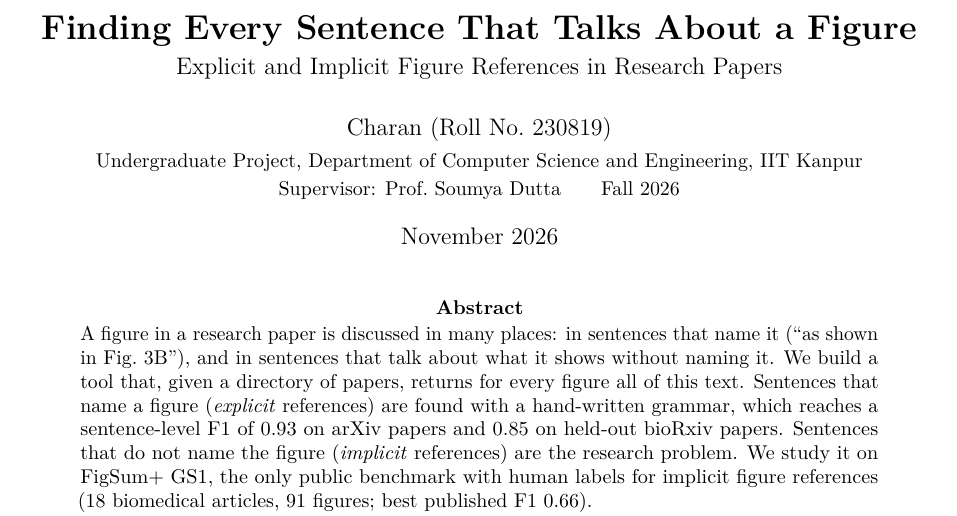
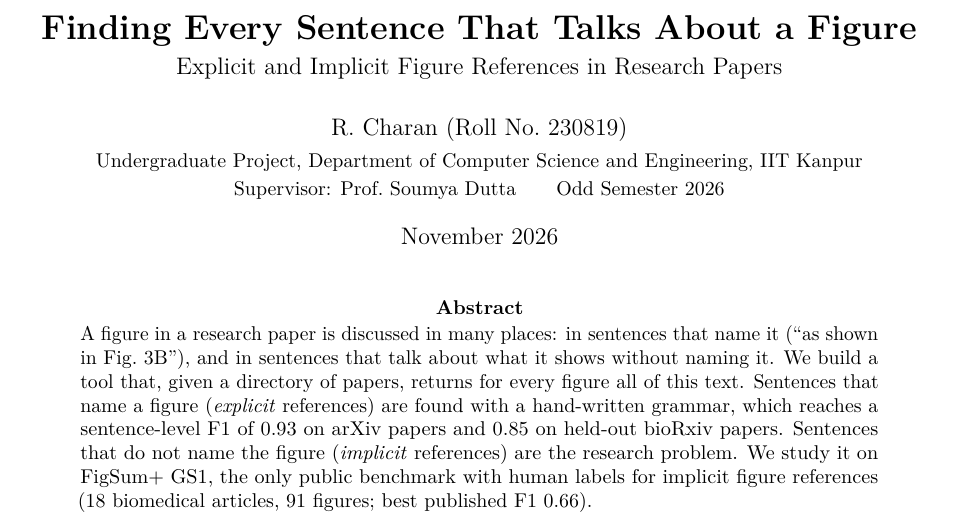
Before and after one commit to rcharan05/figrefs, a LaTeX paper (report/main.tex): part of page 1 of 24, cut so that both start at the same text. Compiled offline with pdfLaTeX.

Commit message:
Update author name and semester

```diff
--- a/report/main.tex
+++ b/report/main.tex
@@ -48,9 +48,9 @@
 
 \title{\vspace{-1.2cm}\textbf{Finding Every Sentence That Talks About a Figure}\\[4pt]
 \large Explicit and Implicit Figure References in Research Papers}
-\author{Charan (Roll No.\ 230819)\\[2pt]
+\author{R.\ Charan (Roll No.\ 230819)\\[2pt]
 \small Undergraduate Project, Department of Computer Science and Engineering, IIT Kanpur\\
-\small Supervisor: \supervisor \qquad Fall 2026}
+\small Supervisor: \supervisor \qquad Odd Semester 2026}
 \date{November 2026}
 
 \begin{document}
```
Also changed, not shown: README.md, report/main.pdf.
